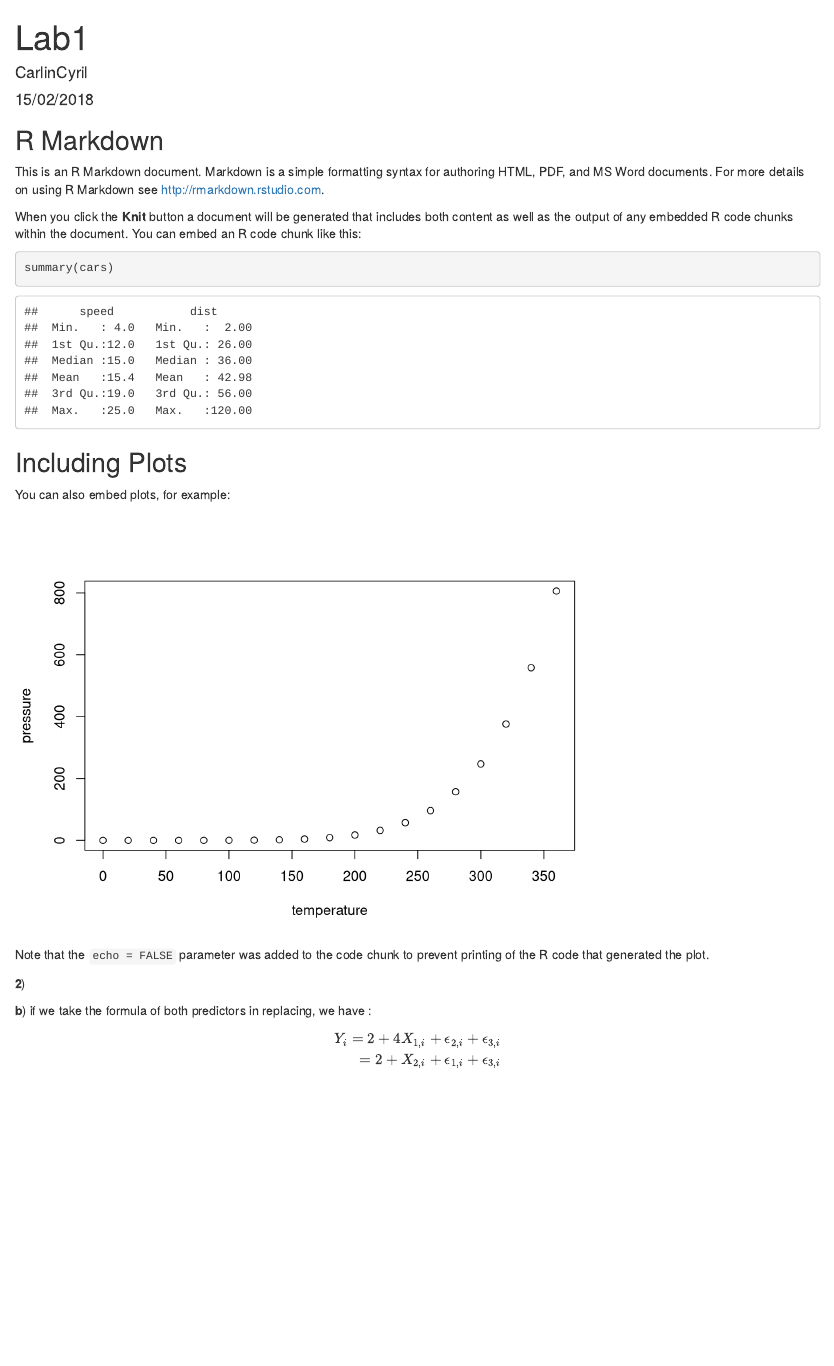
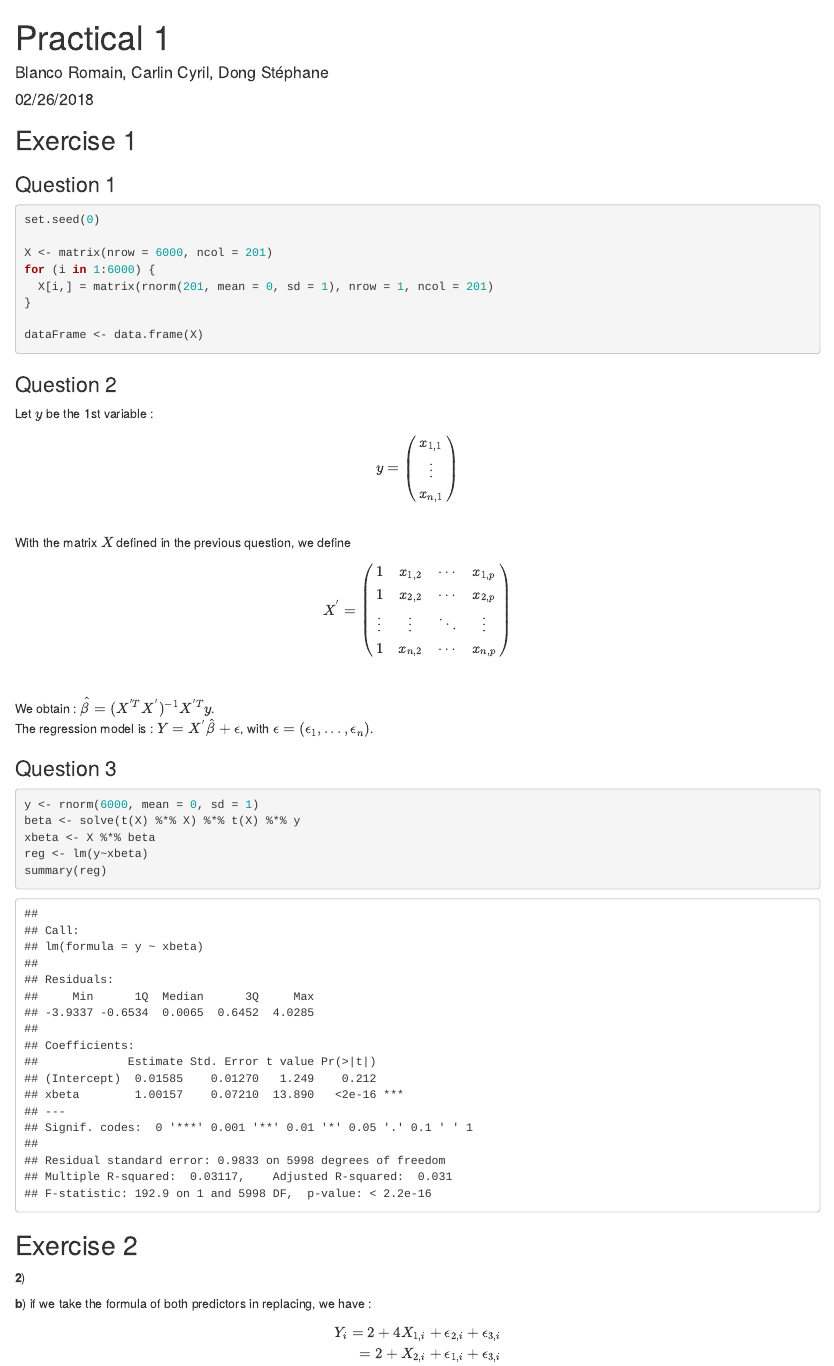
Before and after one commit to CarlinCyril/DataMining, an R Markdown document (Lab1rmd.Rmd): the page in a window 1100 px wide, from its top. Rendered offline with R 4.5, knitr and Pandoc, with nearby package versions; both versions are drawn in the output format of the newer one.

Commit message:
Ex1 : almost done, need to complete q3 and check some stuff in q2

````diff
--- a/Lab1rmd.Rmd
+++ b/Lab1rmd.Rmd
@@ -1,36 +1,54 @@
 ---
-title: "Lab1"
-author: "CarlinCyril"
-date: "15/02/2018"
-output:
-  pdf_document: default
-  html_document: default
+title: "Practical 1"
+author: "Blanco Romain, Carlin Cyril, Dong Stéphane"
+date: "02/26/2018"
+output: html_document
 ---
 
 ```{r setup, include=FALSE}
 knitr::opts_chunk$set(echo = TRUE)
 ```
+## Exercise 1
 
-## R Markdown
+### Question 1
 
-This is an R Markdown document. Markdown is a simple formatting syntax for authoring HTML, PDF, and MS Word documents. For more details on using R Markdown see <http://rmarkdown.rstudio.com>.
+```{r}
+set.seed(0)
 
-When you click the **Knit** button a document will be generated that includes both content as well as the output of any embedded R code chunks within the document. You can embed an R code chunk like this:
+X <- matrix(nrow = 6000, ncol = 201)
+for (i in 1:6000) {
+  X[i,] = matrix(rnorm(201, mean = 0, sd = 1), nrow = 1, ncol = 201)
+}
 
-```{r cars}
-summary(cars)
+dataFrame <- data.frame(X)
 ```
 
-## Including Plots
+### Question 2
 
-You can also embed plots, for example:
+Let $y$ be the 1st variable : $$ y = \begin{pmatrix} x_{1,1} \\
+\vdots \\
+x_{n, 1}\end{pmatrix}$$\
+With the matrix $X$ defined in the previous question, we define
+$$ X^{'} = \begin{pmatrix} 1 & x_{1,2} & \cdots & x_{1,p} \\
+1 & x_{2,2} & \cdots & x_{2,p} \\
+\vdots & \vdots & \ddots & \vdots \\
+1 & x_{n,2} & \cdots & x_{n,p} \end{pmatrix}$$\
 
-```{r pressure, echo=FALSE}
-plot(pressure)
+We obtain : $\hat{\beta} = (X^{'T}X^{'})^{-1}X^{'T}y$.\
+The regression model is : $Y = X^{'}\hat{\beta} + \epsilon$, with $\epsilon = (\epsilon_1, ..., \epsilon_n)$.
+
+### Question 3
+
+```{r}
+
+y <- rnorm(6000, mean = 0, sd = 1)
+beta <- solve(t(X) %*% X) %*% t(X) %*% y
+xbeta <- X %*% beta
+reg <- lm(y~xbeta)
+summary(reg)
 ```
 
-Note that the `echo = FALSE` parameter was added to the code chunk to prevent printing of the R code that generated the plot.
-
+## Exercise 2
 
 **2**)
 
````
